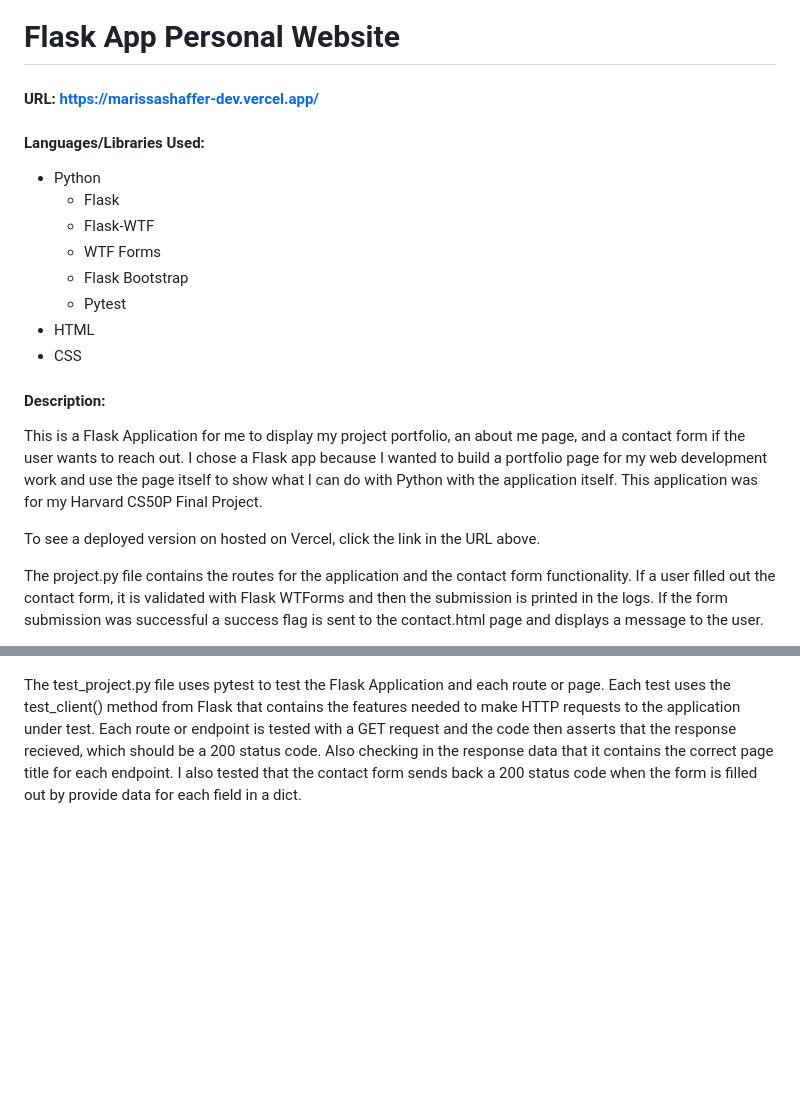
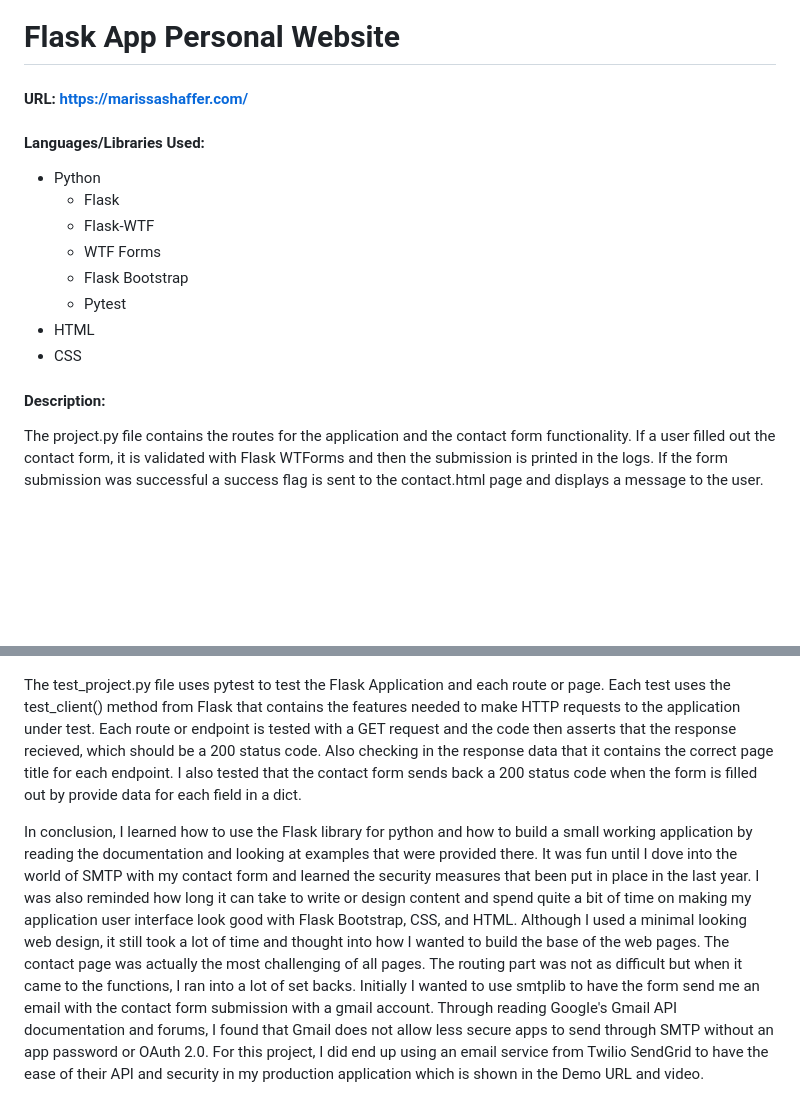
Before and after one commit to marissa-shaffer/final-cs50p-project, a Markdown page: README.md, 2 parts joined by grey strips. Drawn GitHub-style; blank space fills up the shorter version.

Commit message:
Updated description

```diff
--- a/README.md
+++ b/README.md
@@ -1,5 +1,5 @@
 # Flask App Personal Website
-#### URL: https://marissashaffer-dev.vercel.app/
+#### URL: https://marissashaffer.com/
 #### Languages/Libraries Used:
 * Python
   * Flask
@@ -11,10 +11,6 @@
 * CSS
 
 #### Description:
-This is a Flask Application for me to display my project portfolio, an about me page, and a contact form if the user wants to reach out. I chose a Flask app because I wanted to build a portfolio page for my web development work and use the page itself to show what I can do with Python with the application itself. This application was for my Harvard CS50P Final Project.
-
-To see a deployed version on hosted on Vercel, click the link in the URL above.
-
 The project.py file contains the routes for the application and the contact form functionality. If a user filled out the contact form, it is validated with Flask WTForms and then the submission is printed in the logs. If the form submission was successful a success flag is sent to the contact.html page and displays a message to the user.
 
 Each route in the project.py file has a function to return a Flask render_template function with the corresponding html web page. For the home page, which routes with a "/" and is defined in the app.route decorator, it returns the index.html page. Using Jinja templates, I designed the navigation bar and footer to go around the content for each page in the base.html file. Jinja templates can extend or inherit from another template, so the index.html page extends the base.html file with the Jinja syntax. Then in the block content from Jinja, I added a card with Bootstrap styling to display a photo and heading text overlayed on it to welcome the user.
@@ -29,2 +23,4 @@ As for my design choices, I took time to think about what I really wanted to do
 
 The test_project.py file uses pytest to test the Flask Application and each route or page. Each test uses the test_client() method from Flask that contains the features needed to make HTTP requests to the application under test. Each route or endpoint is tested with a GET request and the code then asserts that the response recieved, which should be a 200 status code. Also checking in the response data that it contains the correct page title for each endpoint. I also tested that the contact form sends back a 200 status code when the form is filled out by provide data for each field in a dict.
+
+In conclusion, I learned how to use the Flask library for python and how to build a small working application by reading the documentation and looking at examples that were provided there. It was fun until I dove into the world of SMTP with my contact form and learned the security measures that been put in place in the last year. I was also reminded how long it can take to write or design content and spend quite a bit of time on making my application user interface look good with Flask Bootstrap, CSS, and HTML. Although I used a minimal looking web design, it still took a lot of time and thought into how I wanted to build the base of the web pages. The contact page was actually the most challenging of all pages. The routing part was not as difficult but when it came to the functions, I ran into a lot of set backs. Initially I wanted to use smtplib to have the form send me an email with the contact form submission with a gmail account. Through reading Google's Gmail API documentation and forums, I found that Gmail does not allow less secure apps to send through SMTP without an app password or OAuth 2.0. For this project, I did end up using an email service from Twilio SendGrid to have the ease of their API and security in my production application which is shown in the Demo URL and video.
```
Also changed, not shown: other parts of README.md (+1 -3 lines).
